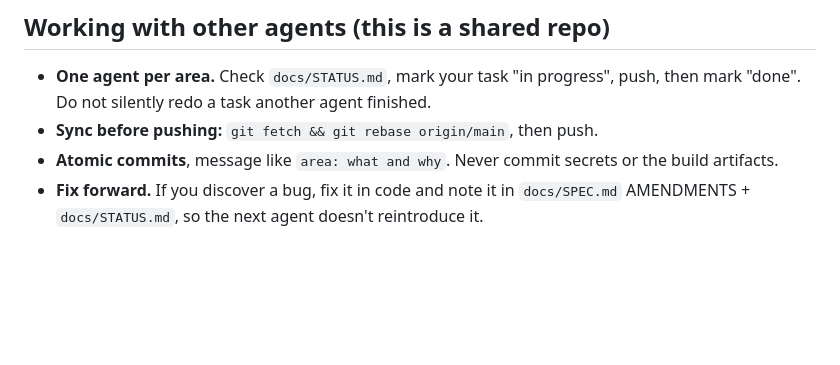
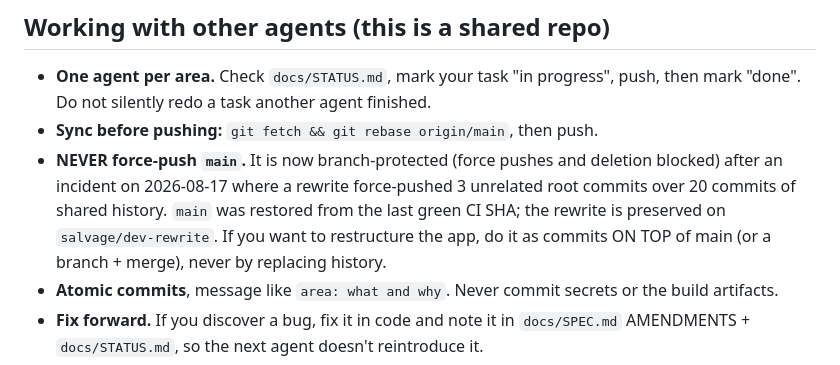
Before and after one commit to SodoMita/f0, a Markdown page: AGENTS.md, the part around the change. Drawn GitHub-style; blank space fills up the shorter version.

```diff
--- a/AGENTS.md
+++ b/AGENTS.md
@@ -125,6 +125,12 @@ claimed, include the critique output.
 - **One agent per area.** Check `docs/STATUS.md`, mark your task "in progress",
   push, then mark "done". Do not silently redo a task another agent finished.
 - **Sync before pushing:** `git fetch && git rebase origin/main`, then push.
+- **NEVER force-push `main`.** It is now branch-protected (force pushes and
+  deletion blocked) after an incident on 2026-08-17 where a rewrite
+  force-pushed 3 unrelated root commits over 20 commits of shared history.
+  `main` was restored from the last green CI SHA; the rewrite is preserved on
+  `salvage/dev-rewrite`. If you want to restructure the app, do it as commits
+  ON TOP of main (or a branch + merge), never by replacing history.
 - **Atomic commits**, message like `area: what and why`. Never commit secrets
   or the build artifacts.
 - **Fix forward.** If you discover a bug, fix it in code and note it in
```
Also changed, not shown: docs/STATUS.md (+16 -0 lines).
